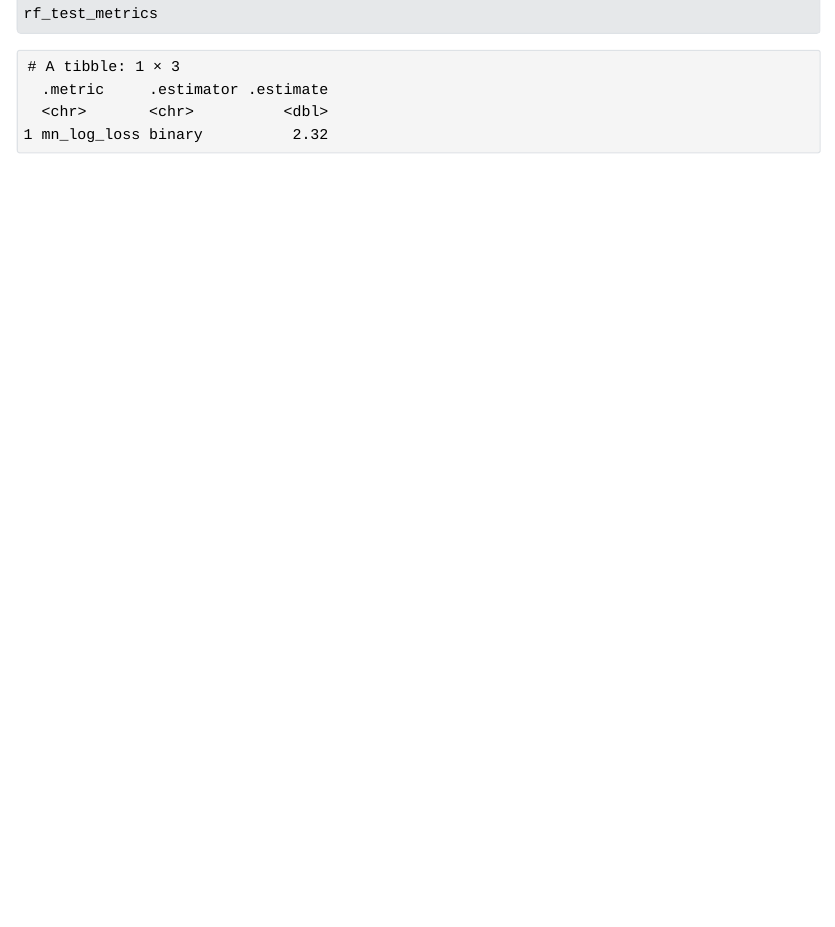
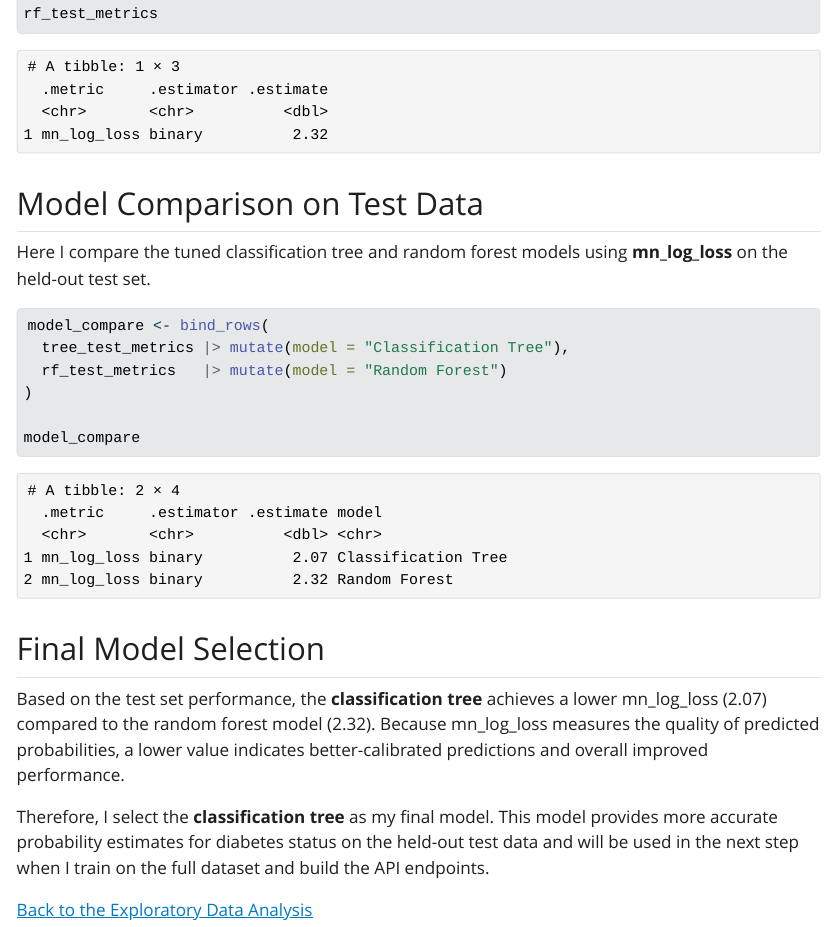
Before and after one commit to Shohn-Godboldt/ST558_Final-Project, a Quarto document (Modeling.qmd): the page in a window 1100 px wide, from 8320 px down. The pictures show the output file Modeling.html that the author committed with the source, opened offline; Quarto's library style sheets are replaced by a plain one without menus.

Commit message:
added final comparison

````diff
--- a/Modeling.qmd
+++ b/Modeling.qmd
@@ -224,3 +224,25 @@ rf_test_metrics <- logloss_metrics(
 
 rf_test_metrics
 ```
+
+## Model Comparison on Test Data
+
+Here I compare the tuned classification tree and random forest models using **mn_log_loss** on the held-out test set.
+
+```{r}
+model_compare <- bind_rows(
+  tree_test_metrics |> mutate(model = "Classification Tree"),
+  rf_test_metrics   |> mutate(model = "Random Forest")
+)
+
+model_compare
+```
+
+## Final Model Selection
+
+Based on the test set performance, the **classification tree** achieves a lower mn_log_loss (2.07) compared to the random forest model (2.32). Because mn_log_loss measures the quality of predicted probabilities, a lower value indicates better-calibrated predictions and overall improved performance.
+
+Therefore, I select the **classification tree** as my final model. This model provides more accurate probability estimates for diabetes status on the held-out test data and will be used in the next step when I train on the full dataset and build the API endpoints.
+
+
+[Back to the Exploratory Data Analysis](EDA.html)
````
Also changed, not shown: Modeling.html.
